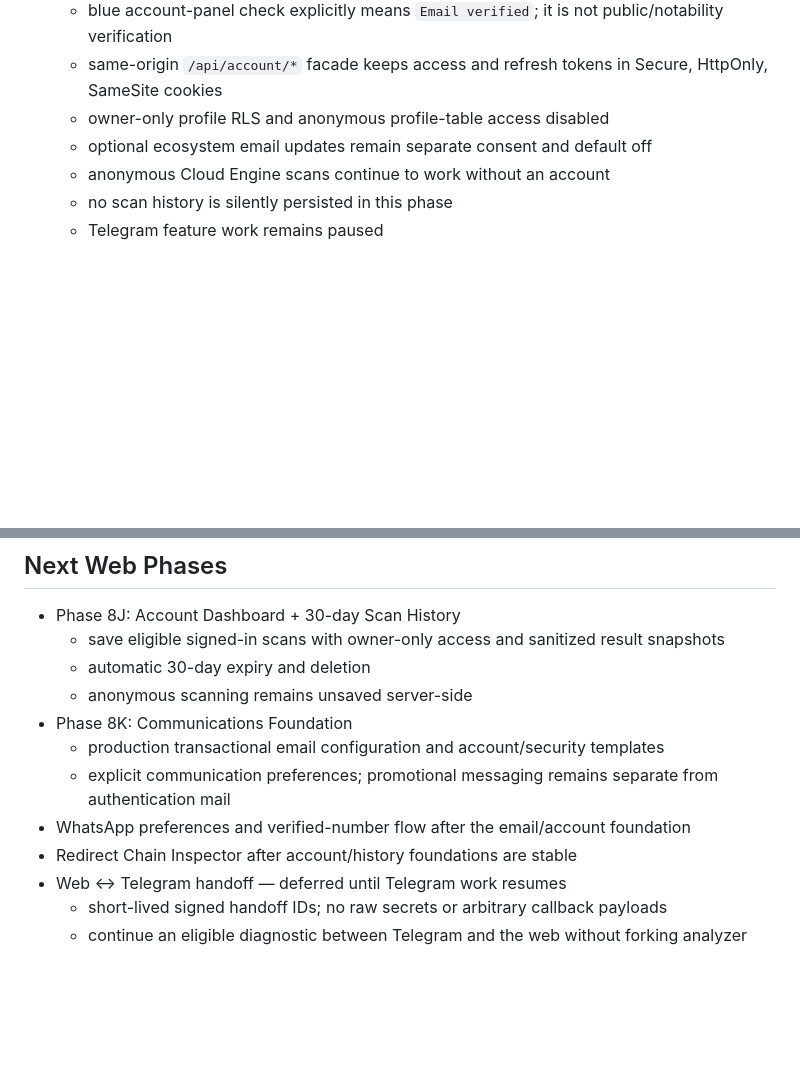
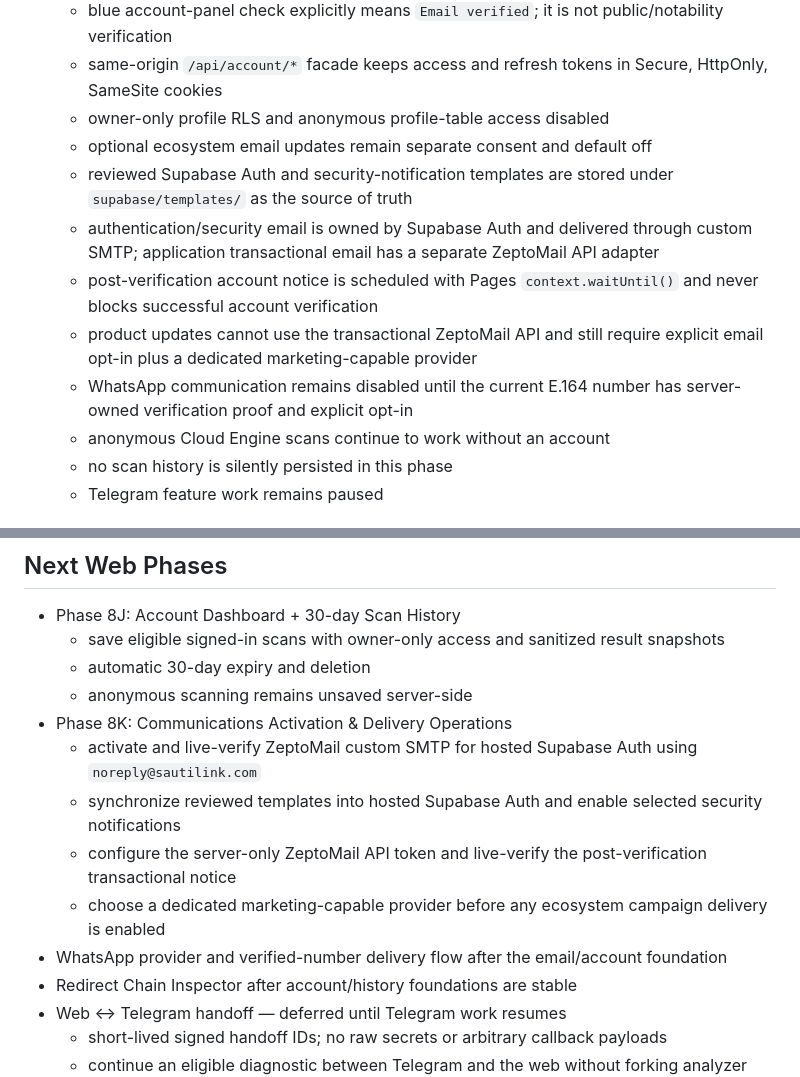
Before and after one commit to sautilink/sautilink-cloud-engine, a Markdown page: docs/ROADMAP.md, 2 parts joined by grey strips. GitHub-like rendering; blank space fills up the shorter version.

Commit message:
Align roadmap with communications foundation

```diff
--- a/docs/ROADMAP.md
+++ b/docs/ROADMAP.md
@@ -145,6 +145,11 @@
   - same-origin `/api/account/*` facade keeps access and refresh tokens in Secure, HttpOnly, SameSite cookies
   - owner-only profile RLS and anonymous profile-table access disabled
   - optional ecosystem email updates remain separate consent and default off
+  - reviewed Supabase Auth and security-notification templates are stored under `supabase/templates/` as the source of truth
+  - authentication/security email is owned by Supabase Auth and delivered through custom SMTP; application transactional email has a separate ZeptoMail API adapter
+  - post-verification account notice is scheduled with Pages `context.waitUntil()` and never blocks successful account verification
+  - product updates cannot use the transactional ZeptoMail API and still require explicit email opt-in plus a dedicated marketing-capable provider
+  - WhatsApp communication remains disabled until the current E.164 number has server-owned verification proof and explicit opt-in
   - anonymous Cloud Engine scans continue to work without an account
   - no scan history is silently persisted in this phase
   - Telegram feature work remains paused
@@ -167,10 +172,12 @@
   - save eligible signed-in scans with owner-only access and sanitized result snapshots
   - automatic 30-day expiry and deletion
   - anonymous scanning remains unsaved server-side
-- Phase 8K: Communications Foundation
-  - production transactional email configuration and account/security templates
-  - explicit communication preferences; promotional messaging remains separate from authentication mail
-- WhatsApp preferences and verified-number flow after the email/account foundation
+- Phase 8K: Communications Activation & Delivery Operations
+  - activate and live-verify ZeptoMail custom SMTP for hosted Supabase Auth using `noreply@sautilink.com`
+  - synchronize reviewed templates into hosted Supabase Auth and enable selected security notifications
+  - configure the server-only ZeptoMail API token and live-verify the post-verification transactional notice
+  - choose a dedicated marketing-capable provider before any ecosystem campaign delivery is enabled
+- WhatsApp provider and verified-number delivery flow after the email/account foundation
 - Redirect Chain Inspector after account/history foundations are stable
 - Web ↔ Telegram handoff — deferred until Telegram work resumes
   - short-lived signed handoff IDs; no raw secrets or arbitrary callback payloads
```
